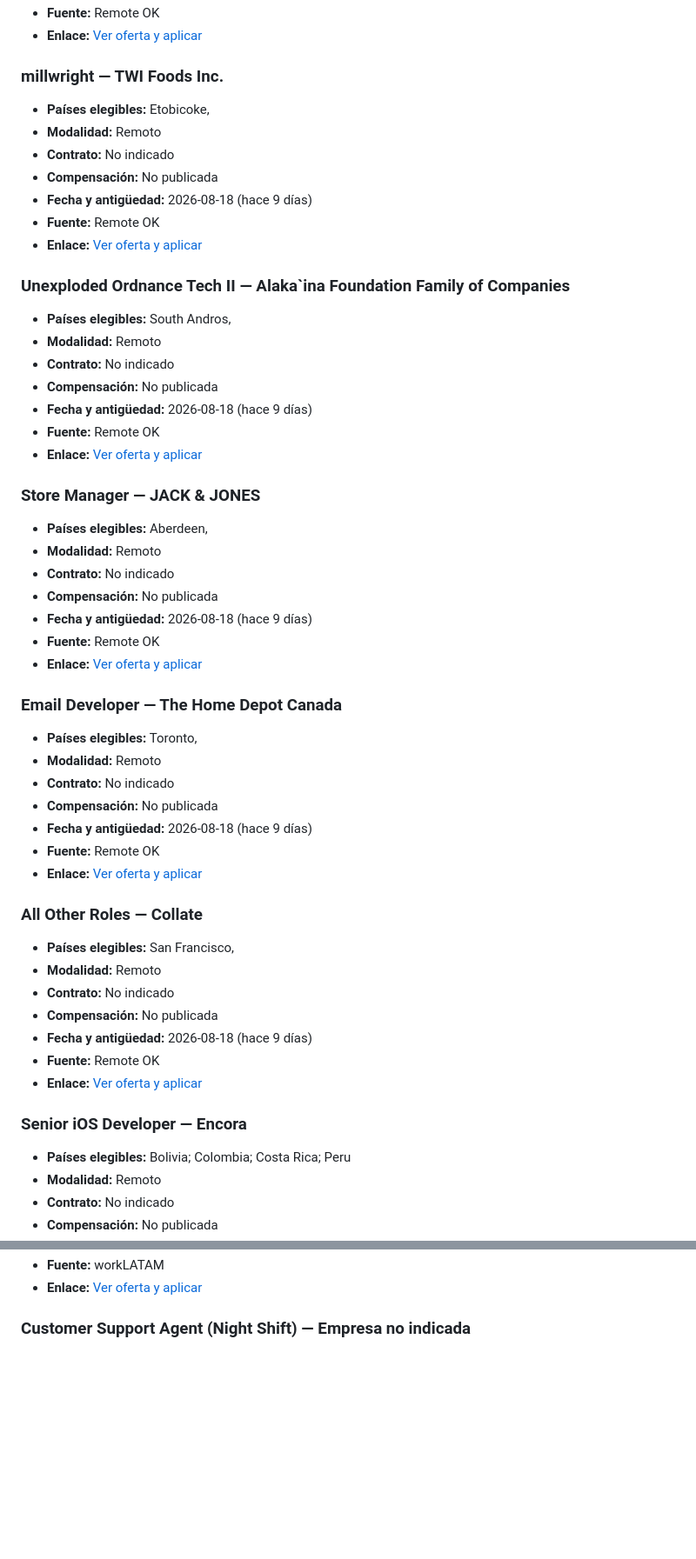
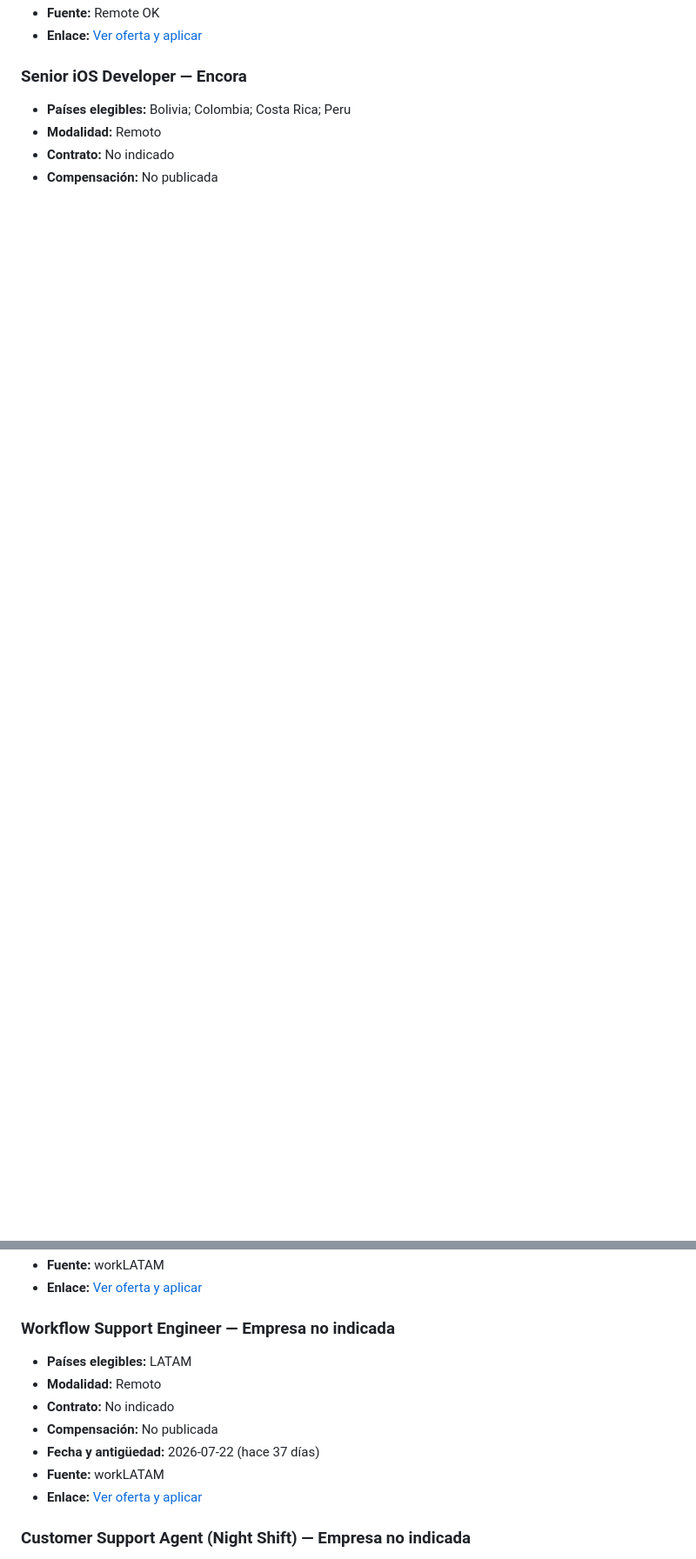
Before and after one commit to cookiemedal/latam-tech-jobs, a Markdown page: README.md, 2 parts joined by grey strips. Shown at 87% size. Rendered like a GitHub page; blank space fills up the shorter version.

Commit message:
Update LATAM remote jobs 2026-08-28

```diff
--- a/README.md
+++ b/README.md
@@ -483,55 +473,5 @@ Fuentes consultadas: Get on Board, LATOjobs, GringoJobs, workLATAM, Remote OK, W
 - **Fuente:** Remote OK
 - **Enlace:** [Ver oferta y aplicar](https://remoteOK.com/remote-jobs/remote-assembly-technician-flow-control-commune-1136994)
-
-### millwright — TWI Foods Inc.
-
-- **Países elegibles:** Etobicoke,
-- **Modalidad:** Remoto
-- **Contrato:** No indicado
-- **Compensación:** No publicada
-- **Fecha y antigüedad:** 2026-08-18 (hace 9 días)
-- **Fuente:** Remote OK
-- **Enlace:** [Ver oferta y aplicar](https://remoteOK.com/remote-jobs/remote-millwright-twi-foods-inc-1136996)
-
-### Unexploded Ordnance Tech II — Alaka`ina Foundation Family of Companies
-
-- **Países elegibles:** South Andros,
-- **Modalidad:** Remoto
-- **Contrato:** No indicado
-- **Compensación:** No publicada
-- **Fecha y antigüedad:** 2026-08-18 (hace 9 días)
-- **Fuente:** Remote OK
-- **Enlace:** [Ver oferta y aplicar](https://remoteOK.com/remote-jobs/remote-unexploded-ordnance-tech-ii-alakaina-foundation-family-of-companies-1136955)
-
-### Store Manager — JACK &amp; JONES
-
-- **Países elegibles:** Aberdeen,
-- **Modalidad:** Remoto
-- **Contrato:** No indicado
-- **Compensación:** No publicada
-- **Fecha y antigüedad:** 2026-08-18 (hace 9 días)
-- **Fuente:** Remote OK
-- **Enlace:** [Ver oferta y aplicar](https://remoteOK.com/remote-jobs/remote-store-manager-jack-amp-jones-1137006)
-
-### Email Developer — The Home Depot Canada
-
-- **Países elegibles:** Toronto,
-- **Modalidad:** Remoto
-- **Contrato:** No indicado
-- **Compensación:** No publicada
-- **Fecha y antigüedad:** 2026-08-18 (hace 9 días)
-- **Fuente:** Remote OK
-- **Enlace:** [Ver oferta y aplicar](https://remoteOK.com/remote-jobs/remote-email-developer-the-home-depot-canada-1136967)
-
-### All Other Roles — Collate
-
-- **Países elegibles:** San Francisco,
-- **Modalidad:** Remoto
-- **Contrato:** No indicado
-- **Compensación:** No publicada
-- **Fecha y antigüedad:** 2026-08-18 (hace 9 días)
-- **Fuente:** Remote OK
-- **Enlace:** [Ver oferta y aplicar](https://remoteOK.com/remote-jobs/remote-all-other-roles-collate-1136962)
 
 ### Senior iOS Developer — Encora
 
@@ -913,5 +943,15 @@ No se encontraron ofertas activas verificadas.
 - **Fuente:** workLATAM
 - **Enlace:** [Ver oferta y aplicar](https://worklatam.com/jobs/600156857-operations-coordinator-dispatch-customer-support-remote)
+
+### Workflow Support Engineer — Empresa no indicada
+
+- **Países elegibles:** LATAM
+- **Modalidad:** Remoto
+- **Contrato:** No indicado
+- **Compensación:** No publicada
+- **Fecha y antigüedad:** 2026-07-22 (hace 37 días)
+- **Fuente:** workLATAM
+- **Enlace:** [Ver oferta y aplicar](https://worklatam.com/jobs/546838099-workflow-support-engineer)
 
 ### Customer Support Agent (Night Shift) — Empresa no indicada
 
```
Also changed, not shown: other parts of README.md (+235 -145 lines).
